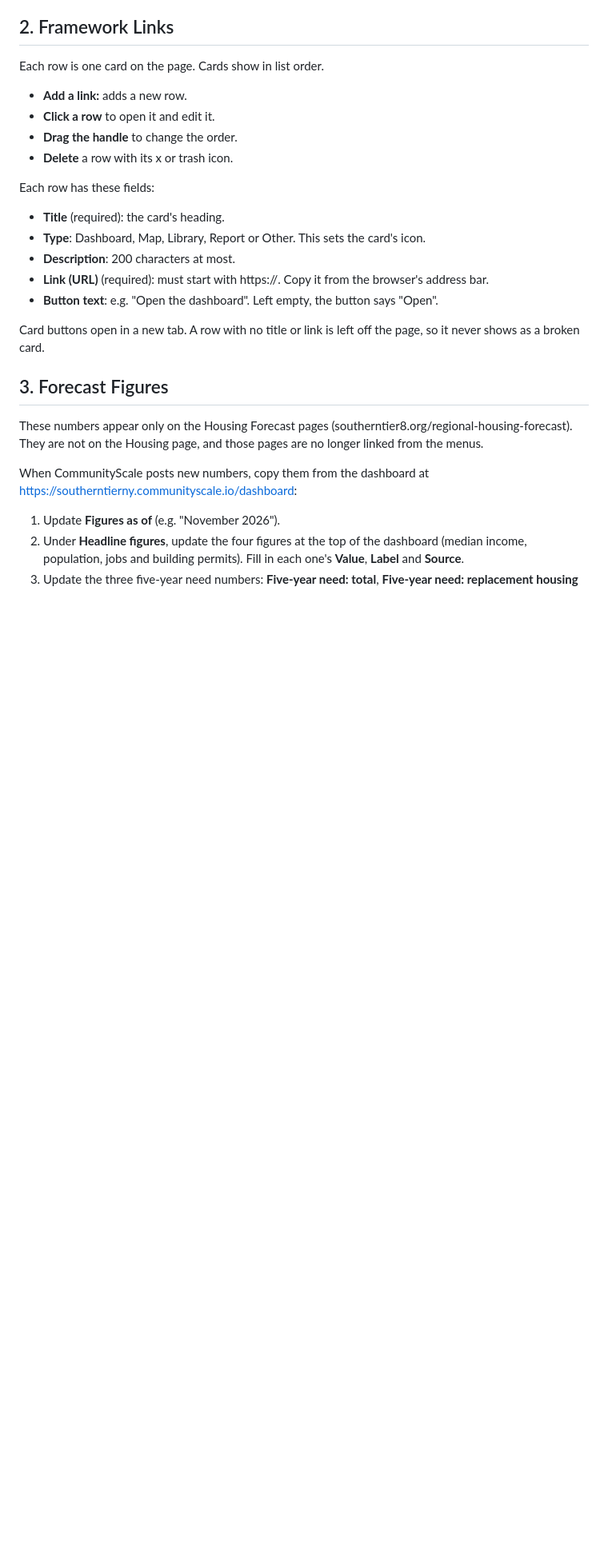
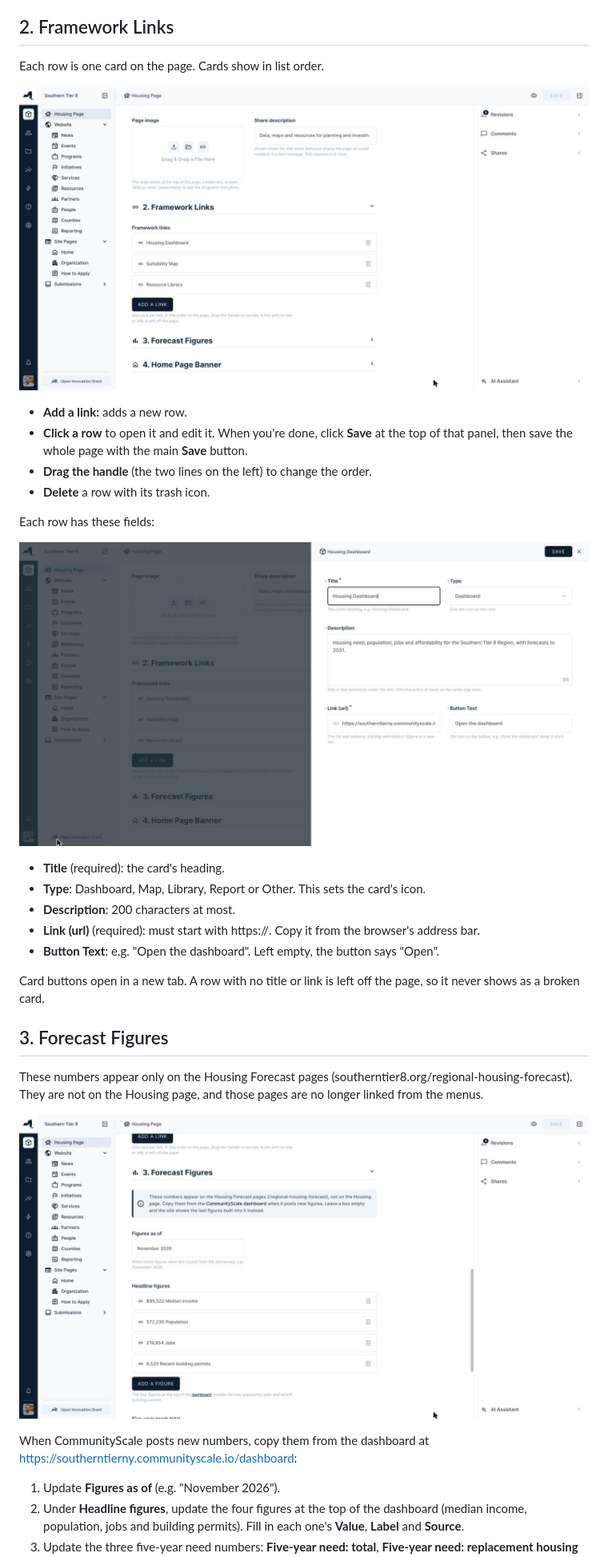
Before and after one commit to hue-studios/ST8, a Markdown page: docs/housing-page-editing-guide.md, the part around one of its changes. Shown at 80% size. Drawn GitHub-style; pictures changed too: docs/images/housing-guide/02-framework-links.jpg (added), docs/images/housing-guide/03-link-row.jpg (added), docs/images/housing-guide/04-forecast-figures.jpg (added); blank space fills up the shorter version.

```diff
--- a/docs/housing-page-editing-guide.md
+++ b/docs/housing-page-editing-guide.md
@@ -41,24 +39,30 @@ The short address **southerntier8.org/programs/housing** (the one on QR codes an
 
 Each row is one card on the page. Cards show in list order.
 
+![The Framework Links list: one row per card, with a drag handle on the left and a trash icon on the right](images/housing-guide/02-framework-links.jpg)
+
 - **Add a link:** adds a new row.
-- **Click a row** to open it and edit it.
-- **Drag the handle** to change the order.
-- **Delete** a row with its x or trash icon.
+- **Click a row** to open it and edit it. When you're done, click **Save** at the top of that panel, then save the whole page with the main **Save** button.
+- **Drag the handle** (the two lines on the left) to change the order.
+- **Delete** a row with its trash icon.
 
 Each row has these fields:
+
+![One link open for editing: Title, Type, Description, Link (url) and Button Text](images/housing-guide/03-link-row.jpg)
 
 - **Title** (required): the card's heading.
 - **Type**: Dashboard, Map, Library, Report or Other. This sets the card's icon.
 - **Description**: 200 characters at most.
-- **Link (URL)** (required): must start with https://. Copy it from the browser's address bar.
-- **Button text**: e.g. "Open the dashboard". Left empty, the button says "Open".
+- **Link (url)** (required): must start with https://. Copy it from the browser's address bar.
+- **Button Text**: e.g. "Open the dashboard". Left empty, the button says "Open".
 
 Card buttons open in a new tab. A row with no title or link is left off the page, so it never shows as a broken card.
 
 ## 3. Forecast Figures
 
 These numbers appear only on the Housing Forecast pages (southerntier8.org/regional-housing-forecast). They are not on the Housing page, and those pages are no longer linked from the menus.
+
+![The Forecast Figures section: Figures as of, the four headline figures, and the five-year need numbers below](images/housing-guide/04-forecast-figures.jpg)
 
 When CommunityScale posts new numbers, copy them from the dashboard at https://southerntierny.communityscale.io/dashboard:
 
```
Also changed, not shown: other parts of docs/housing-page-editing-guide.md (+17 -5 lines), docs/images/housing-guide/01-page.jpg (added), docs/images/housing-guide/05-home-banner.jpg (added).
